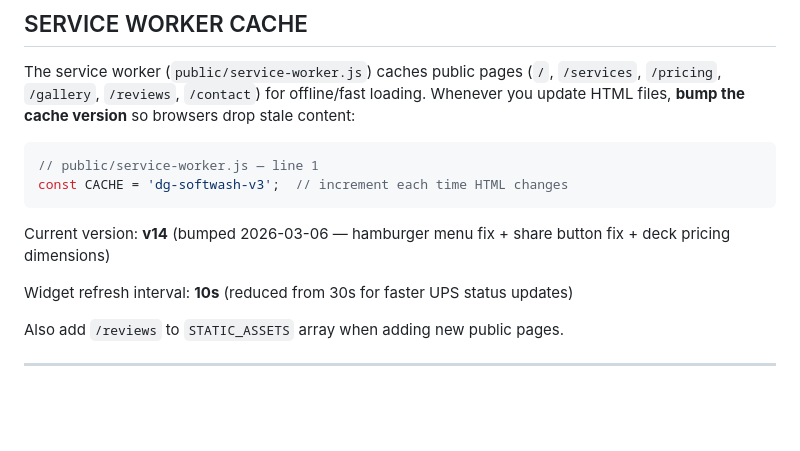
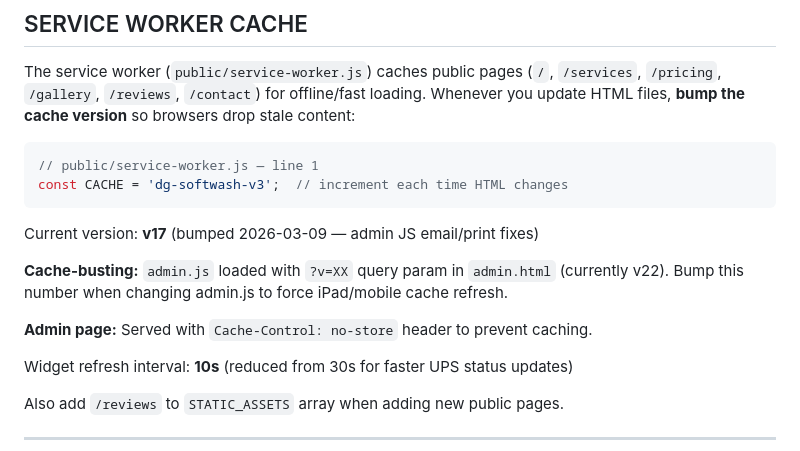
Before and after one commit to dgsoftwash/dg-softwash, a Markdown page: MAINTENANCE.md, the part around one of its changes. GitHub-like rendering; blank space fills up the shorter version.

````diff
--- a/MAINTENANCE.md
+++ b/MAINTENANCE.md
@@ -87,7 +87,11 @@ files, **bump the cache version** so browsers drop stale content:
 const CACHE = 'dg-softwash-v3';  // increment each time HTML changes
 ```
 
-Current version: **v14** (bumped 2026-03-06 — hamburger menu fix + share button fix + deck pricing dimensions)
+Current version: **v17** (bumped 2026-03-09 — admin JS email/print fixes)
+
+**Cache-busting:** `admin.js` loaded with `?v=XX` query param in `admin.html` (currently v22). Bump this number when changing admin.js to force iPad/mobile cache refresh.
+
+**Admin page:** Served with `Cache-Control: no-store` header to prevent caching.
 
 Widget refresh interval: **10s** (reduced from 30s for faster UPS status updates)
 
````
Also changed, not shown: other parts of MAINTENANCE.md (+46 -1 lines).
